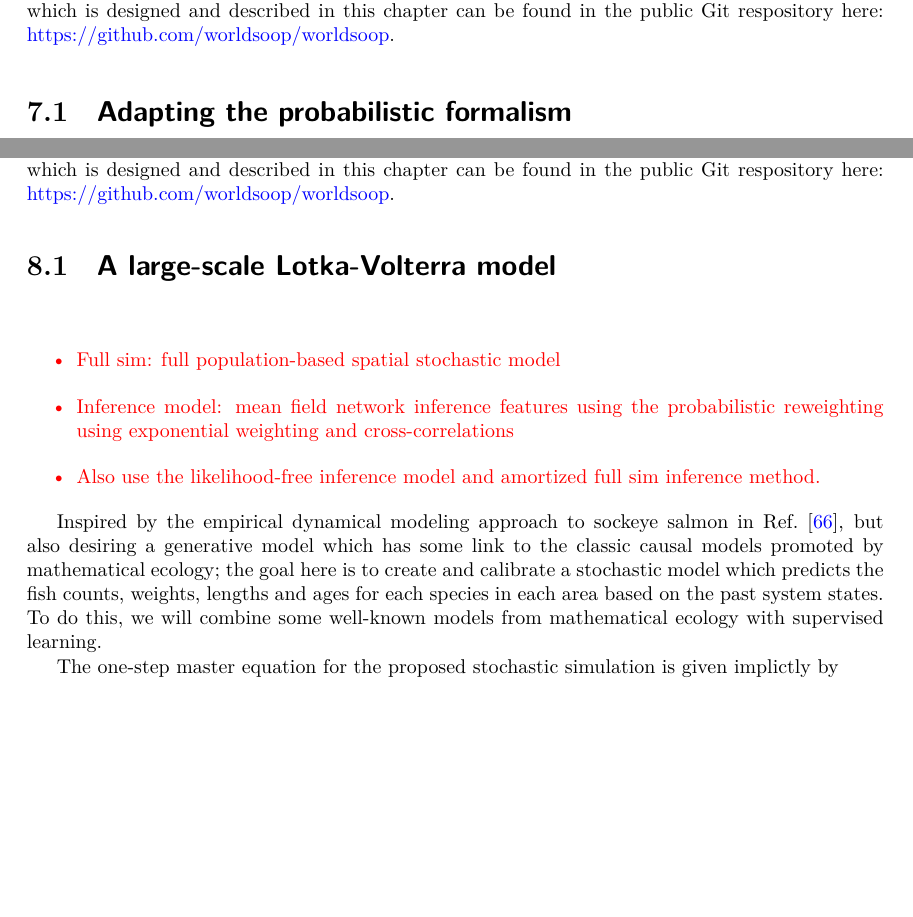
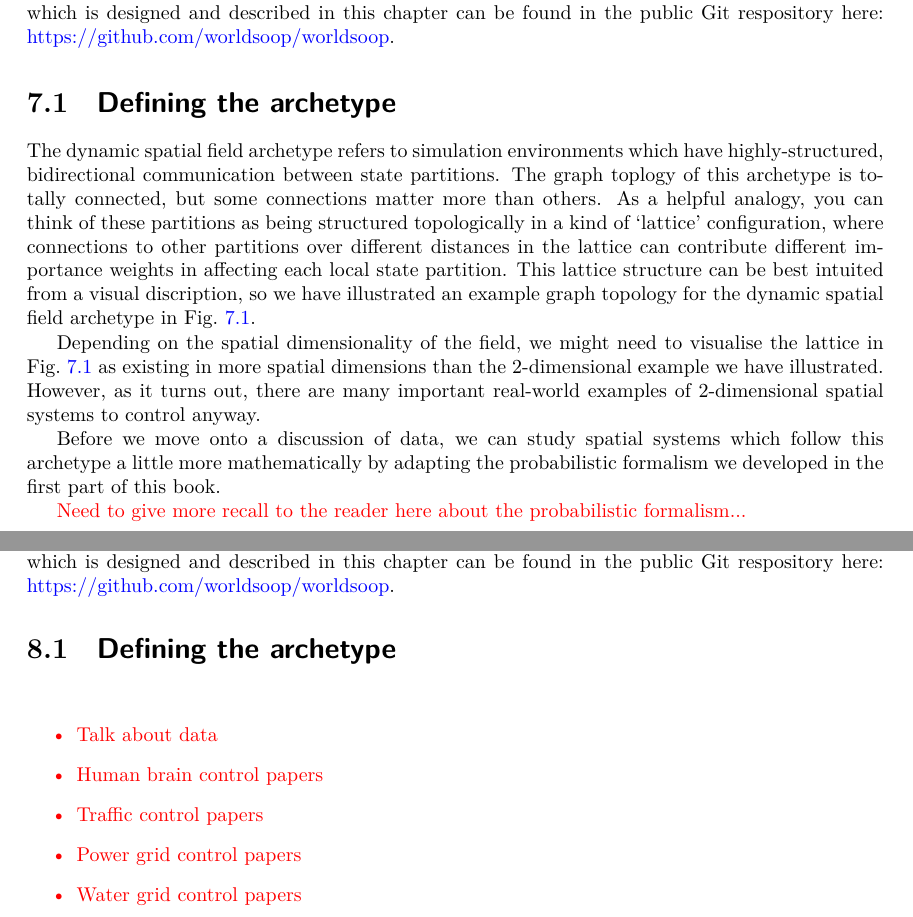
Before and after one commit to umbralcalc/worlds-of-observation, a LaTeX thesis (book.tex, which reads centralised_exchanges/chapter.tex, distributed_state_networks/chapter.tex, dynamic_spatial_fields/chapter.tex): two parts of pages 57 and 61 of 73 before the commit and two parts of pages 59 and 63 of 73 after it, joined at a grey line, cut so that both start at the same text, the shorter picture padded with empty space. The pictures show the PDF file book.pdf that the author committed with the source.

Commit message:
more details added to archetype sections

```diff
--- a/centralised_exchanges/chapter.tex
+++ b/centralised_exchanges/chapter.tex
@@ -11,6 +11,4 @@
 
 \textcolor{red}{
 \begin{itemize}
-\item{Full sim: full event-based spatial stochastic model}
-\item{Inference model: spatial mean field inference features using the probabilistic reweighting }
-\item{Also use the likelihood-free inference model?}
+\item{Talk about data}
--- a/distributed_state_networks/chapter.tex
+++ b/distributed_state_networks/chapter.tex
@@ -2,7 +2,7 @@
 
 {\bfseries\sffamily Concept.} To define and develop an archetype simulation environment for distributed state networks. In our classification scheme, this archetype is defined by an arbitrary, bidirectional state partition graph topology and would make sense for simulations of human brain or traffic control networks and power or water grids. We will also discuss the typical ways in which the state of the system (and its various partitions) may only partially be observed in realistic examples, and analyse how best to deal with each situation. For the mathematically-inclined, this chapter will define the mapping of our formalism to distributed state networks. For the programmers, the software which is designed and described in this chapter can be found in the public Git respository here: \href{https://github.com/worldsoop/worldsoop}{https://github.com/worldsoop/worldsoop}.
 
-\section{\sffamily A large-scale Lotka-Volterra model}
+\section{\sffamily Defining the archetype}
 
 \begin{figure}[h]
 \centering
@@ -13,16 +13,10 @@
 
 \textcolor{red}{
 \begin{itemize}
-\item{Full sim: full population-based spatial stochastic model}
-\item{Inference model: mean field network inference features using the probabilistic reweighting using exponential weighting and cross-correlations}
-\item{Also use the likelihood-free inference model and amortized full sim inference method.}
+\item{Talk about data}
+\item{Human brain control papers}
+\item{Traffic control papers}
+\item{Power grid control papers}
+\item{Water grid control papers}
 \end{itemize}
 }
-
-Inspired by the empirical dynamical modeling approach to sockeye salmon in Ref.~\cite{ye2015equation}, but also desiring a generative model which has some link to the classic causal models promoted by mathematical ecology; the goal here is to create and calibrate a stochastic model which predicts the fish counts, weights, lengths and ages for each species in each area based on the past system states. To do this, we will combine some well-known models from mathematical ecology with supervised learning.
-
-The one-step master equation for the proposed stochastic simulation is given implictly by
-
-\begin{align}
-\frac{{\rm d}}{{\rm d} t} P(\dots, n_{i}, \dots, t) &= \sum_{\forall i}{\cal T}^{+}_{i}(\dots, n_i-1, \dots, {\sf f}, t)P(\dots, n_{i}-1, \dots, t) \\
-&+ \sum_{\forall i}{\cal T}^{-}_{i}(\dots, n_i+1, \dots, {\sf f}, t)P(\dots, n_{i}+1, \dots, t) \\
--- a/dynamic_spatial_fields/chapter.tex
+++ b/dynamic_spatial_fields/chapter.tex
@@ -1,18 +1,26 @@
 \chapter{\sffamily Dynamic spatial fields}
 
-{\bfseries\sffamily Concept.} To define and develop an archetype simulation environment for dynamic spatial fields. In our classification scheme, this archetype is defined by a highly-structured, bidirectional state partition graph topology and would make sense for simulations of spatial epidemiological processes, ecosystems and weather. We will also discuss the typical ways in which the spatial state partitions of the system may only partially be observed in realistic examples, and analyse how best to deal with each situation. For the mathematically-inclined, this chapter will define the mapping of our formalism to dynamic spatial fields. For the programmers, the software which is designed and described in this chapter can be found in the public Git respository here: \href{https://github.com/worldsoop/worldsoop}{https://github.com/worldsoop/worldsoop}.
+{\bfseries\sffamily Concept.} To define and develop an archetype simulation environment for dynamic spatial fields. In our classification scheme, this archetype is defined by a highly-structured, totally connected, bidirectional state partition graph topology and would make sense for simulations of spatial epidemiological processes, ecosystems and weather. We will also discuss the typical ways in which the spatial state partitions of the system may only partially be observed in realistic examples, and analyse how best to deal with each situation. For the mathematically-inclined, this chapter will define the mapping of our formalism to dynamic spatial fields. For the programmers, the software which is designed and described in this chapter can be found in the public Git respository here: \href{https://github.com/worldsoop/worldsoop}{https://github.com/worldsoop/worldsoop}.
 
 
-\section{\sffamily Adapting the probabilistic formalism}
+\section{\sffamily Defining the archetype}
+
+The dynamic spatial field archetype refers to simulation environments which have highly-structured, bidirectional communication between state partitions. The graph toplogy of this archetype is totally connected, but some connections matter more than others. As a helpful analogy, you can think of these partitions as being structured topologically in a kind of `lattice' configuration, where connections to other partitions over different distances in the lattice can contribute different importance weights in affecting each local state partition. This lattice structure can be best intuited from a visual discription, so we have illustrated an example graph topology for the dynamic spatial field archetype in Fig.~\ref{fig:state-partition-graph-dynamic-spatial-fields}.
 
 \begin{figure}[h]
 \centering
 \includegraphics[width=11cm]{images/chapter-7-state-partition-graph.drawio.png}
-\caption{State partition graph topology for dynamic spatial field archetypes.}
+\caption{State partition graph topology for dynamic spatial field archetypes. The graph should be totally connected but we only show some of the possible connections for simplicity.}
 \label{fig:state-partition-graph-dynamic-spatial-fields}
 \end{figure}
 
-Let's by returning to the probabilistic formalism that we introduced earlier and noting that the covariance matrix estimate with elements $C^{ij}_{{\sf t}+1}(z)$ represents a matrix that could get very large, depending on the problem. For example; if we encoded the state of a 2-dimensional spatial field of values into the elements $X^i_{\sf t}$, the number of elements in the covariance matrix $C^{ij}_{{\sf t}+1}(z)$ would scale as $4N^2$ --- where $N$ here is the number of spatial points we wanted to encode.
+Depending on the spatial dimensionality of the field, we might need to visualise the lattice in Fig.~\ref{fig:state-partition-graph-dynamic-spatial-fields} as existing in more spatial dimensions than the 2-dimensional example we have illustrated. However, as it turns out, there are many important real-world examples of 2-dimensional spatial systems to control anyway.
+
+Before we move onto a discussion of data, we can study spatial systems which follow this archetype a little more mathematically by adapting the probabilistic formalism we developed in the first part of this book.
+
+\textcolor{red}{Need to give more recall to the reader here about the probabilistic formalism...}
+
+Let's return to this probabilistic formalism that we introduced earlier and note that the covariance matrix estimate with elements $C^{ij}_{{\sf t}+1}(z)$ represents a matrix that could get very large, depending on the problem. For example; if we encoded the state of a 2-dimensional spatial field of values into the elements $X^i_{\sf t}$, the number of elements in the covariance matrix $C^{ij}_{{\sf t}+1}(z)$ would scale as $4N^2$ --- where $N$ here is the number of spatial points we wanted to encode.
 
 One solution to this scaling problem is to exploit the fact that, in many spatial processes, the proximity of points can strongly determine how correlated they are. Hence, for pairwise distances further than some threshold, the covariance matrix elements should tend towards 0. If we were to place points along the diagonal of $C^{ij}_{{\sf t}+1}(z)$ in order of how close they are to each other, this threshold would then be represented as a \emph{banded matrix}. We have illustrated such a matrix in Fig.~\ref{fig:banded-matrix} in which the `bandwidth' is defined as the number of diagonals one needs to traverse from the main diagonal before encountering a diagonal of 0s.
 
@@ -31,10 +36,10 @@ One solution to this scaling problem is to exploit the fact that, in many spatia
-\end{itemize}
-}
-
-\textcolor{red}{
-\begin{itemize}
 \item{At some point it might be sensible to move into the Fourier domain here --- at least for derivations and calculations. Probably more intuitive for the reader to keep it mostly in real space though if possible.}
 \item{The extra detail that's also needed here is to consider how we encode a 2-dimensional spatial process into our state vector, and how the elements of the resulting state vector might be correlated to one another depending on their spatial proximity. If we start with a Markovian Gaussian random field, we can derive the Mat\'{e}rn kernel over these spatial coordinates in order to correlate the state vectors in such a way.}
 \item{Also look into the Radial Basis Function (RBF) and higher-order derived kernels based on DALI expansion~\cite{sellentin2014breaking} in order to try and capture non-Gaussianity.}
 \end{itemize}
 }
+
+
+\textcolor{red}{
+\begin{itemize}
+\item{Talk about data}
--- a/multi_stage_pipelines/chapter.tex
+++ b/multi_stage_pipelines/chapter.tex
@@ -2,6 +2,8 @@
 
 {\bfseries\sffamily Concept.} To define and develop an archetype simulation environment for multi-stage pipelines. In our classification scheme, this archetype is defined by an arbitrary, directional state partition graph topology and would make sense for simulations of logistics problems or data processing pipelines. We will also discuss the typical ways in which the stages within the pipeline may only partially be observed in realistic examples, and analyse how best to deal with each situation. For the mathematically-inclined, this chapter will define the mapping of our formalism to multi-stage pipelines. For the programmers, the software which is designed and described in this chapter can be found in the public Git respository here: \href{https://github.com/worldsoop/worldsoop}{https://github.com/worldsoop/worldsoop}.
 
+
+\section{\sffamily Defining the archetype}
 
 \begin{figure}[h]
 \centering
@@ -9,3 +11,11 @@
 \caption{State partition graph topology for multi-stage pipeline archetypes.}
 \label{fig:state-partition-graph-multi-stage-pipelines}
 \end{figure}
+
+\textcolor{red}{
+\begin{itemize}
+\item{Talk about data}
+\item{Logistics control papers}
+\item{Data pipeline control papers}
+\end{itemize}
+}
```
Also changed, not shown: book.pdf, centralised_exchanges/chapter.tex (17 more changed lines), distributed_state_networks/chapter.tex (21 more changed lines), dynamic_spatial_fields/chapter.tex (9 more changed lines).
